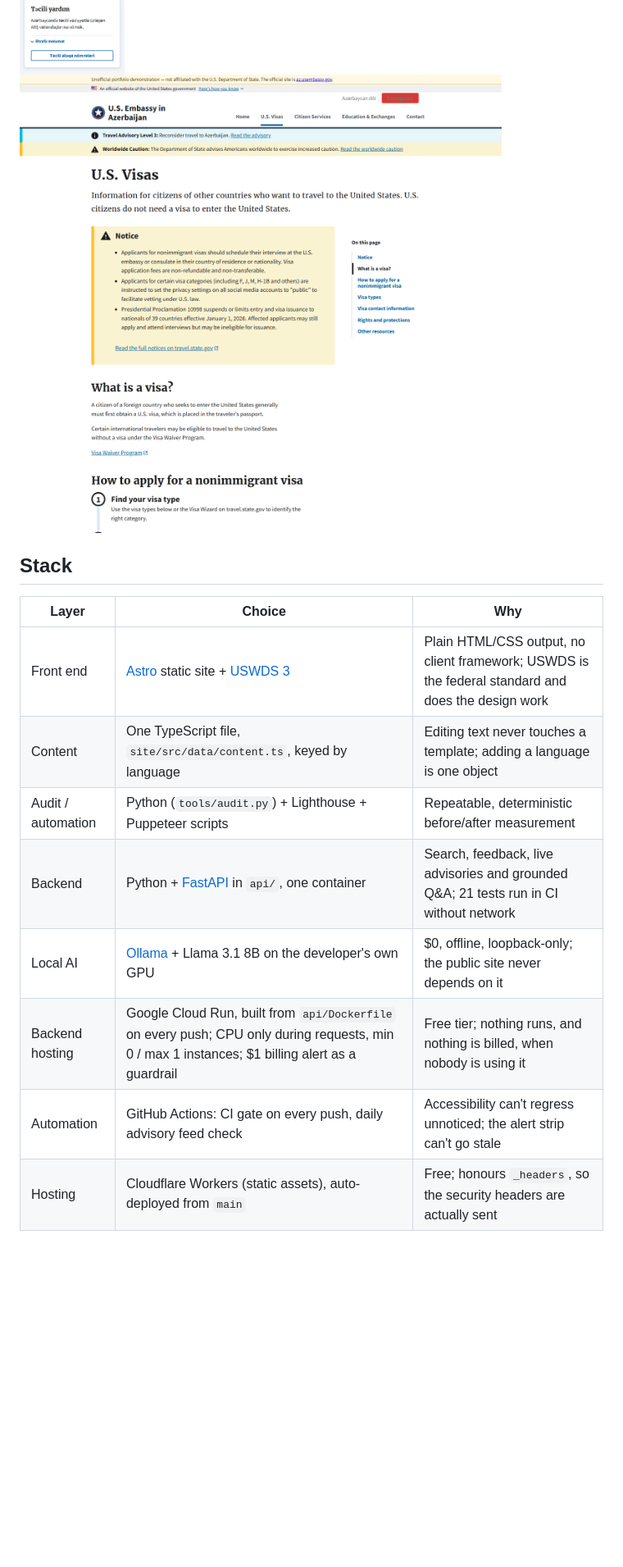
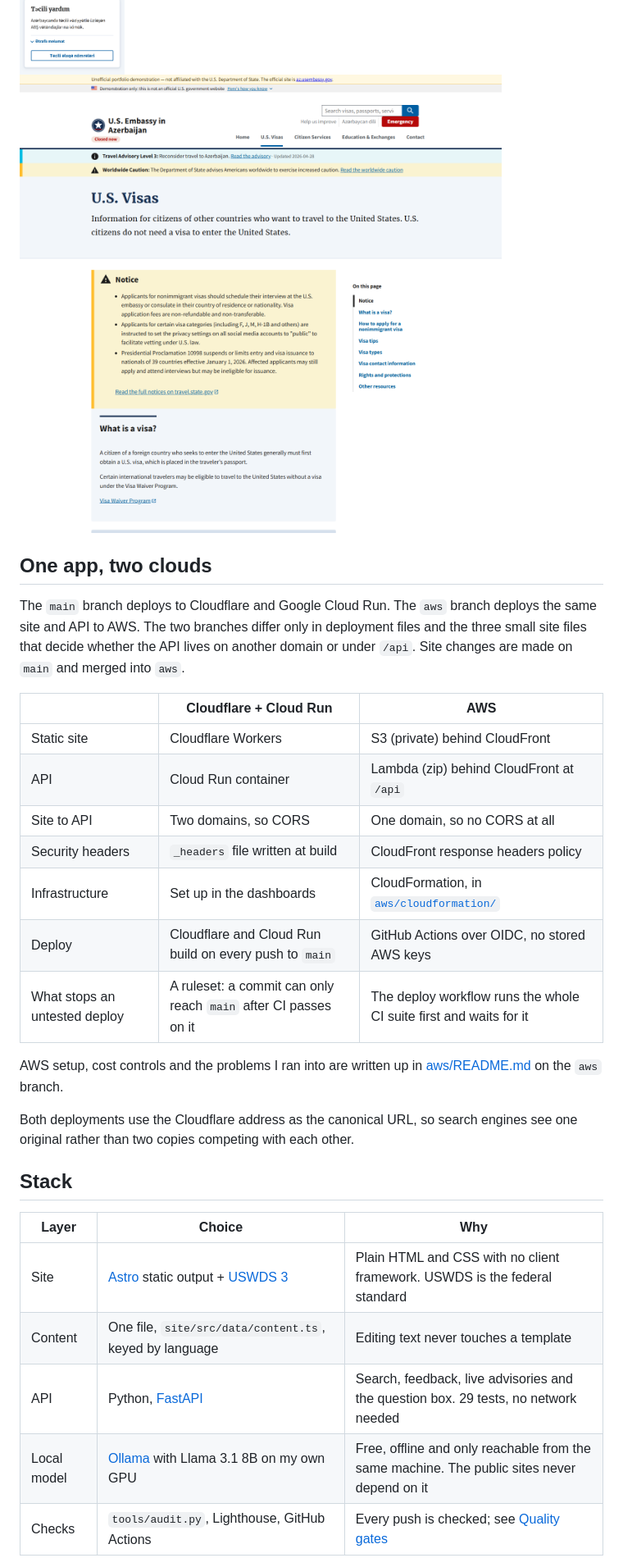
Before and after one commit to AZshirz/embassy-site-rebuild, a Markdown page: README.md, the part around the change printed below. Shown: that part at 82% size. Drawn GitHub-style; pictures changed too: docs/images/visas-desktop.png; blank space fills up the shorter version.

```diff
--- a/README.md
+++ b/README.md
@@ -78,15 +76,35 @@ a news agency, so it was deliberately left out.
 </p>
+
+## One app, two clouds
+
+The `main` branch deploys to Cloudflare and Google Cloud Run. The `aws` branch deploys the same
+site and API to AWS. The two branches differ only in deployment files and the three small
+site files that decide whether the API lives on another domain or under `/api`. Site changes are
+made on `main` and merged into `aws`.
+
+| | Cloudflare + Cloud Run | AWS |
+|---|---|---|
+| Static site | Cloudflare Workers | S3 (private) behind CloudFront |
+| API | Cloud Run container | Lambda (zip) behind CloudFront at `/api` |
+| Site to API | Two domains, so CORS | One domain, so no CORS at all |
+| Security headers | `_headers` file written at build | CloudFront response headers policy |
+| Infrastructure | Set up in the dashboards | CloudFormation, in [`aws/cloudformation/`](https://github.com/AZshirz/embassy-site-rebuild/tree/aws/aws/cloudformation) |
+| Deploy | Cloudflare and Cloud Run build on every push to `main` | GitHub Actions over OIDC, no stored AWS keys |
+| What stops an untested deploy | A ruleset: a commit can only reach `main` after CI passes on it | The deploy workflow runs the whole CI suite first and waits for it |
+
+AWS setup, cost controls and the problems I ran into are written up in
+[aws/README.md](https://github.com/AZshirz/embassy-site-rebuild/blob/aws/aws/README.md) on the `aws` branch.
+
+Both deployments use the Cloudflare address as the canonical URL, so search engines see one
+original rather than two copies competing with each other.
 
 ## Stack
 
 | Layer | Choice | Why |
 |---|---|---|
-| Front end | [Astro](https://astro.build/) static site + [USWDS 3](https://designsystem.digital.gov/) | Plain HTML/CSS output, no client framework; USWDS is the federal standard and does the design work |
-| Content | One TypeScript file, `site/src/data/content.ts`, keyed by language | Editing text never touches a template; adding a language is one object |
-| Audit / automation | Python (`tools/audit.py`) + Lighthouse + Puppeteer scripts | Repeatable, deterministic before/after measurement |
-| Backend | Python + [FastAPI](https://fastapi.tiangolo.com/) in `api/`, one container | Search, feedback, live advisories and grounded Q&A; 21 tests run in CI without network |
-| Local AI | [Ollama](https://ollama.com/) + Llama 3.1 8B on the developer's own GPU | $0, offline, loopback-only; the public site never depends on it |
-| Backend hosting | Google Cloud Run, built from `api/Dockerfile` on every push; CPU only during requests, min 0 / max 1 instances; $1 billing alert as a guardrail | Free tier; nothing runs, and nothing is billed, when nobody is using it |
-| Automation | GitHub Actions: CI gate on every push, daily advisory feed check | Accessibility can't regress unnoticed; the alert strip can't go stale |
-| Hosting | Cloudflare Workers (static assets), auto-deployed from `main` | Free; honours `_headers`, so the security headers are actually sent |
+| Site | [Astro](https://astro.build/) static output + [USWDS 3](https://designsystem.digital.gov/) | Plain HTML and CSS with no client framework. USWDS is the federal standard |
+| Content | One file, `site/src/data/content.ts`, keyed by language | Editing text never touches a template |
+| API | Python, [FastAPI](https://fastapi.tiangolo.com/) | Search, feedback, live advisories and the question box. 29 tests, no network needed |
+| Local model | [Ollama](https://ollama.com/) with Llama 3.1 8B on my own GPU | Free, offline and only reachable from the same machine. The public sites never depend on it |
+| Checks | `tools/audit.py`, Lighthouse, GitHub Actions | Every push is checked; see [Quality gates](#quality-gates) |
 
```
Also changed, not shown: other parts of README.md (+234 -209 lines), CLAUDE.md (+3 -2 lines), docs/images/home-desktop.png.
